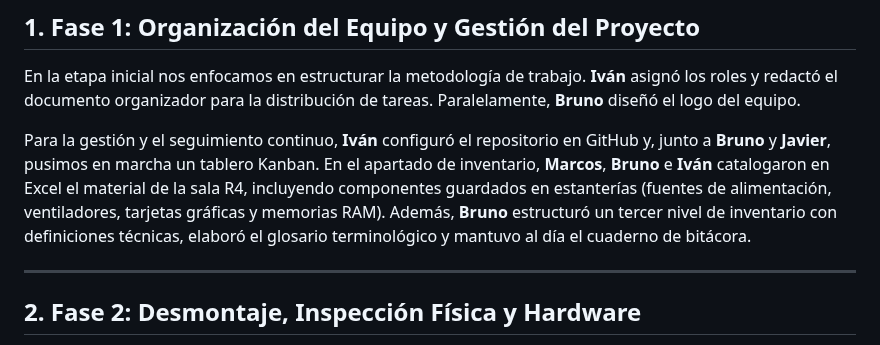
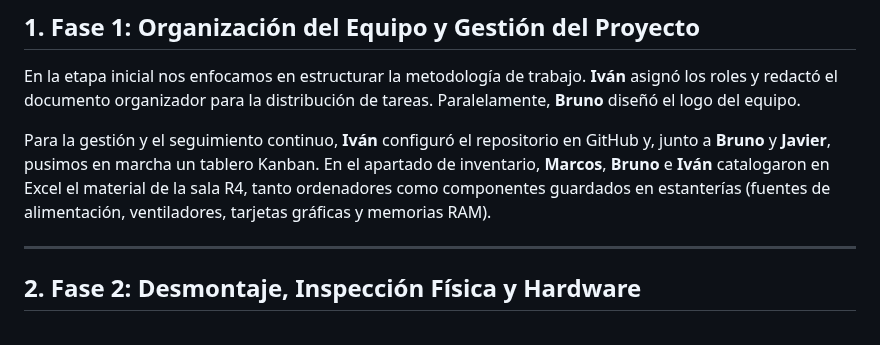
Before and after one commit to igimenom/castores, a Markdown page: Reto-00/md/Bitácora_gradosuperior.md, the part around the change. Rendered like a GitHub page.

Commit message:
more bitacora

```diff
--- a/Reto-00/md/Bitácora_gradosuperior.md
+++ b/Reto-00/md/Bitácora_gradosuperior.md
@@ -6,7 +6,7 @@
 
 En la etapa inicial nos enfocamos en estructurar la metodología de trabajo. **Iván** asignó los roles y redactó el documento organizador para la distribución de tareas. Paralelamente, **Bruno** diseñó el logo del equipo.
 
-Para la gestión y el seguimiento continuo, **Iván** configuró el repositorio en GitHub y, junto a **Bruno** y **Javier**, pusimos en marcha un tablero Kanban. En el apartado de inventario, **Marcos**, **Bruno** e **Iván** catalogaron en Excel el material de la sala R4, incluyendo componentes guardados en estanterías (fuentes de alimentación, ventiladores, tarjetas gráficas y memorias RAM). Además, **Bruno** estructuró un tercer nivel de inventario con definiciones técnicas, elaboró el glosario terminológico y mantuvo al día el cuaderno de bitácora.
+Para la gestión y el seguimiento continuo, **Iván** configuró el repositorio en GitHub y, junto a **Bruno** y **Javier**, pusimos en marcha un tablero Kanban. En el apartado de inventario, **Marcos**, **Bruno** e **Iván** catalogaron en Excel el material de la sala R4, tanto ordenadores como componentes guardados en estanterías (fuentes de alimentación, ventiladores, tarjetas gráficas y memorias RAM).
 
 ---
 
```
Also changed, not shown: Reto-00/md/CUADERNO DE BITACORA.md (+1 -1 lines).
